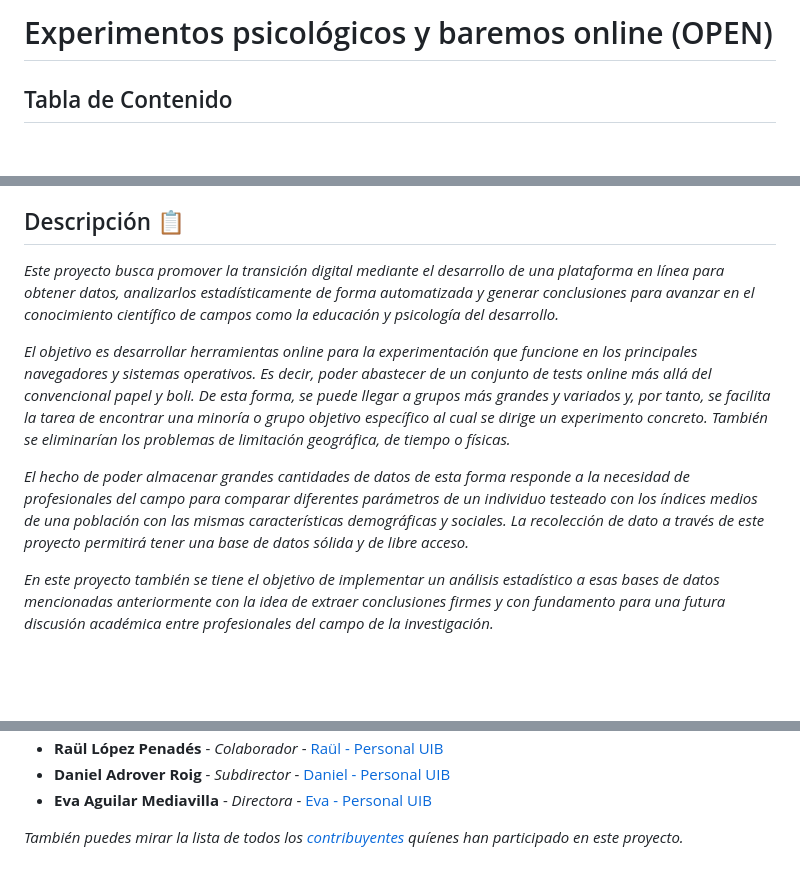
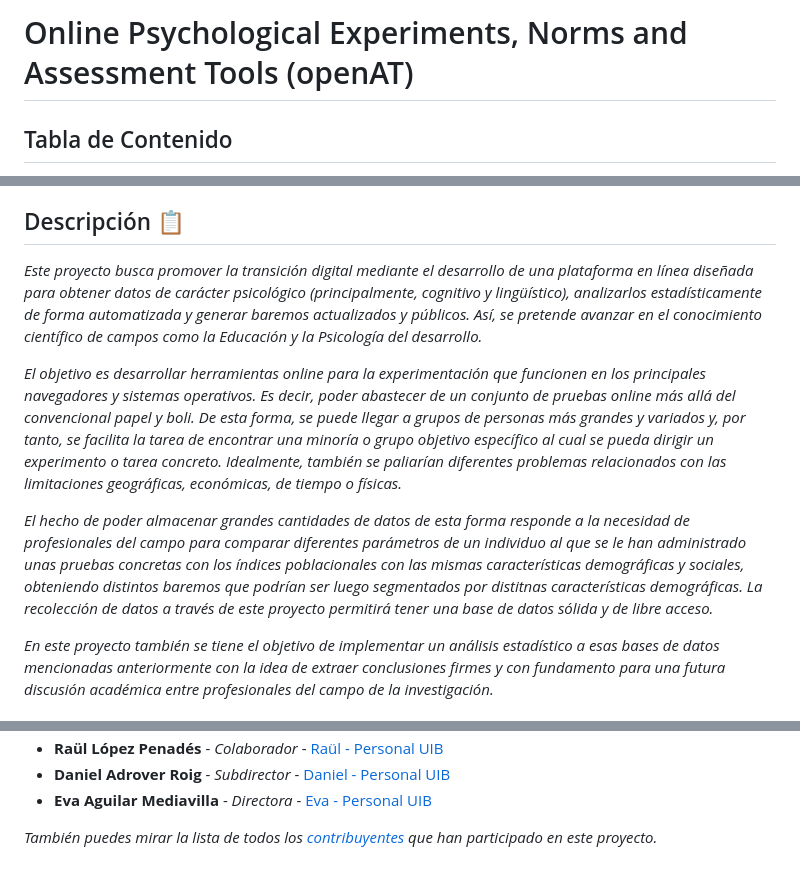
Before and after one commit to ivancabeUIB/web-studies-IDEL, a Markdown page: README.md, 3 parts joined by grey strips. Rendered like a GitHub page; blank space fills up the shorter version.

Commit message:
Update README 2.md
Actualizo un poco la info.
Corrijo pequeños errores de la descripción.
Cambio iconos solo por probar...

```diff
--- a/README.md
+++ b/README.md
@@ -1,4 +1,4 @@
-# Experimentos psicológicos y baremos online (OPEN)
+# Online Psychological Experiments, Norms and Assessment Tools (openAT)
 
 ## Tabla de Contenido
 1. [Descripción](#descripción-)
@@ -12,11 +12,11 @@
 
 ## Descripción 📋
 
-_Este proyecto busca promover la transición digital mediante el desarrollo de una plataforma en línea para obtener datos, analizarlos estadísticamente de forma automatizada y generar conclusiones para avanzar en el conocimiento científico de campos como la educación y psicología del desarrollo._
+_Este proyecto busca promover la transición digital mediante el desarrollo de una plataforma en línea diseñada para obtener datos de carácter psicológico (principalmente, cognitivo y lingüístico), analizarlos estadísticamente de forma automatizada y generar baremos actualizados y públicos. Así, se pretende avanzar en el conocimiento científico de campos como la Educación y la Psicología del desarrollo._
 
-_El objetivo es desarrollar herramientas online para la experimentación que funcione en los principales navegadores y sistemas operativos. Es decir, poder abastecer de un conjunto de tests online más allá del convencional papel y boli. De esta forma, se puede llegar a grupos más grandes y variados y, por tanto, se facilita la tarea de encontrar una minoría o grupo objetivo específico al cual se dirige un experimento concreto. También se eliminarían los problemas de limitación geográfica, de tiempo o físicas._
+_El objetivo es desarrollar herramientas online para la experimentación que funcionen en los principales navegadores y sistemas operativos. Es decir, poder abastecer de un conjunto de pruebas online más allá del convencional papel y boli. De esta forma, se puede llegar a grupos de personas más grandes y variados y, por tanto, se facilita la tarea de encontrar una minoría o grupo objetivo específico al cual se pueda dirigir un experimento o tarea concreto. Idealmente, también se paliarían diferentes problemas relacionados con las limitaciones geográficas, económicas, de tiempo o físicas._
 
-_El hecho de poder almacenar grandes cantidades de datos de esta forma responde a la necesidad de profesionales del campo para comparar diferentes parámetros de un individuo testeado con los índices medios de una población con las mismas características demográficas y sociales. La recolección de dato a través de este proyecto permitirá tener una base de datos sólida y de libre acceso._
+_El hecho de poder almacenar grandes cantidades de datos de esta forma responde a la necesidad de profesionales del campo para comparar diferentes parámetros de un individuo al que se le han administrado unas pruebas concretas con los índices poblacionales con las mismas características demográficas y sociales, obteniendo distintos baremos que podrían ser luego segmentados por distitnas características demográficas. La recolección de datos a través de este proyecto permitirá tener una base de datos sólida y de libre acceso._
 
 _En este proyecto también se tiene el objetivo de implementar un análisis estadístico a esas bases de datos mencionadas anteriormente con la idea de extraer conclusiones firmes y con fundamento para una futura discusión académica entre profesionales del campo de la investigación._
 
@@ -93,4 +93,4 @@ _Se menciona a todos aquellos que ayudaron a levantar el proyecto desde sus inic
 * **Daniel Adrover Roig** - *Subdirector* - [Daniel - Personal UIB](https://www.uib.es/es/personal/ABjE5MzQzNg/)
 * **Eva Aguilar Mediavilla** - *Directora* - [Eva - Personal UIB](https://www.uib.es/es/personal/ABTE1MjY1/)
 
-_También puedes mirar la lista de todos los [contribuyentes](https://github.com/your/project/contributors) quíenes han participado en este proyecto._
+_También puedes mirar la lista de todos los [contribuyentes](https://github.com/your/project/contributors) que han participado en este proyecto._
```
Also changed, not shown: other parts of README.md (+3 -3 lines).
